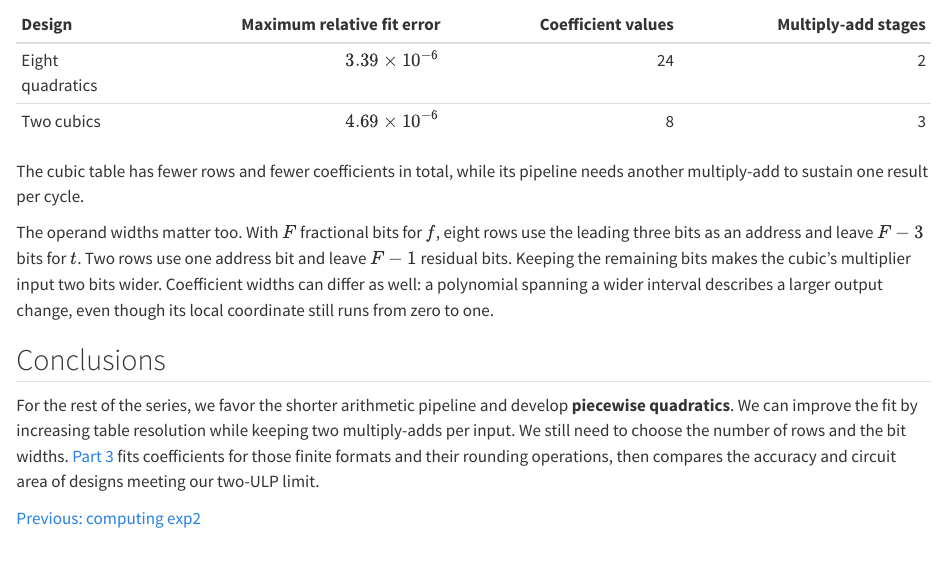
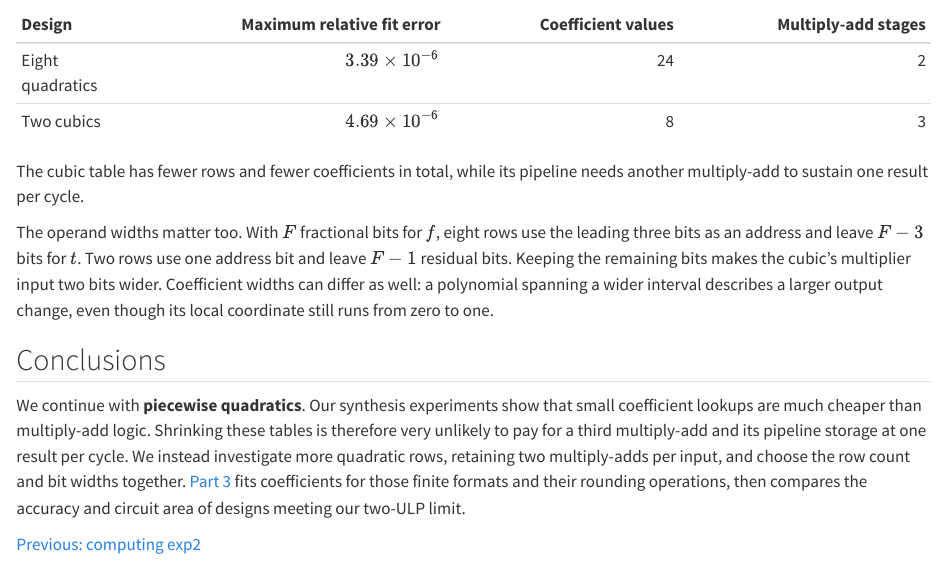
Before and after one commit to RajivKurian/rajivkurian.github.io, a Quarto document (posts/range-reduction.qmd): the page in a window 1100 px wide, from 3520 px down. Rendered offline with R 4.5, knitr and Pandoc in place of Quarto, with nearby package versions.

Commit message:
Explain the hardware rationale for choosing quadratics

```diff
--- a/posts/range-reduction.qmd
+++ b/posts/range-reduction.qmd
@@ -120,10 +120,12 @@ output change, even though its local coordinate still runs from zero to one.
 
 ## Conclusions
 
-For the rest of the series, we favor the shorter arithmetic pipeline and
-develop **piecewise quadratics**. We can improve the fit by increasing table
-resolution while keeping two multiply-adds per input. We still need to choose
-the number of rows and the bit widths. [Part 3](remez-and-search.qmd) fits
+We continue with **piecewise quadratics**. Our synthesis experiments show that
+small coefficient lookups are much cheaper than multiply-add logic. Shrinking
+these tables is therefore very unlikely to pay for a third multiply-add and
+its pipeline storage at one result per cycle. We instead investigate more
+quadratic rows, retaining two multiply-adds per input, and choose the row count
+and bit widths together. [Part 3](remez-and-search.qmd) fits
 coefficients for those finite formats and their rounding operations, then
 compares the accuracy and circuit area of designs meeting our two-ULP limit.
 
```
